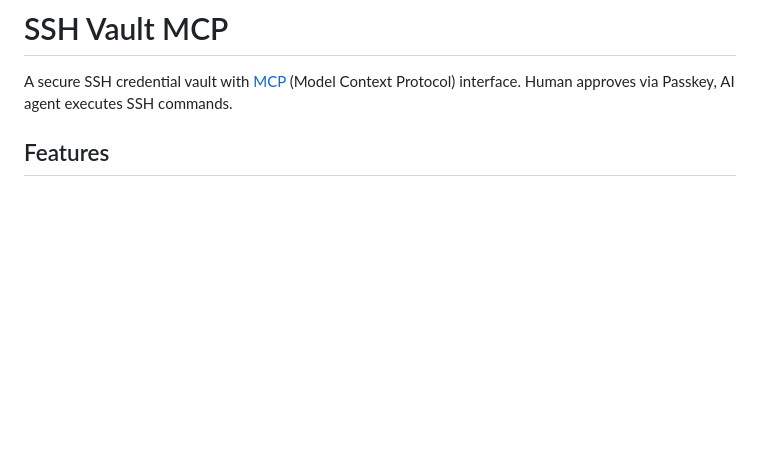
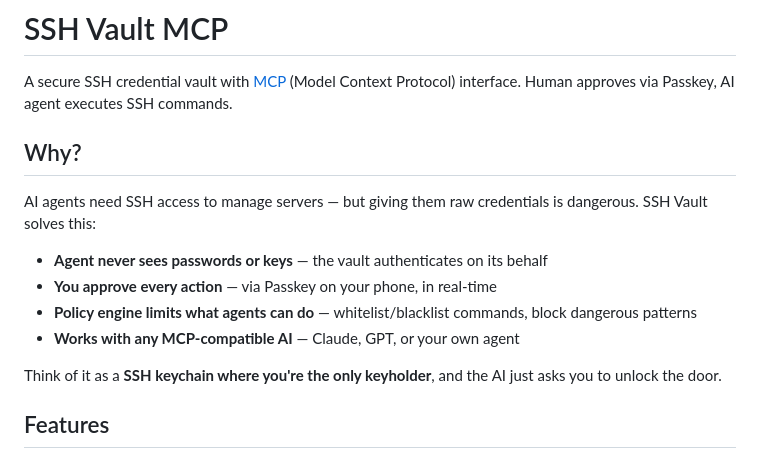
Before and after one commit to qsobad/ssh-vault-mcp, a Markdown page: README.md, the part around the change. Drawn GitHub-style; blank space fills up the shorter version.

Commit message:
docs: add purpose section to README

```diff
--- a/README.md
+++ b/README.md
@@ -1,6 +1,17 @@
 # SSH Vault MCP
 
 A secure SSH credential vault with [MCP](https://modelcontextprotocol.io/) (Model Context Protocol) interface. Human approves via Passkey, AI agent executes SSH commands.
+
+## Why?
+
+AI agents need SSH access to manage servers — but giving them raw credentials is dangerous. SSH Vault solves this:
+
+- **Agent never sees passwords or keys** — the vault authenticates on its behalf
+- **You approve every action** — via Passkey on your phone, in real-time
+- **Policy engine limits what agents can do** — whitelist/blacklist commands, block dangerous patterns
+- **Works with any MCP-compatible AI** — Claude, GPT, or your own agent
+
+Think of it as a **SSH keychain where you're the only keyholder**, and the AI just asks you to unlock the door.
 
 ## Features
 
```
